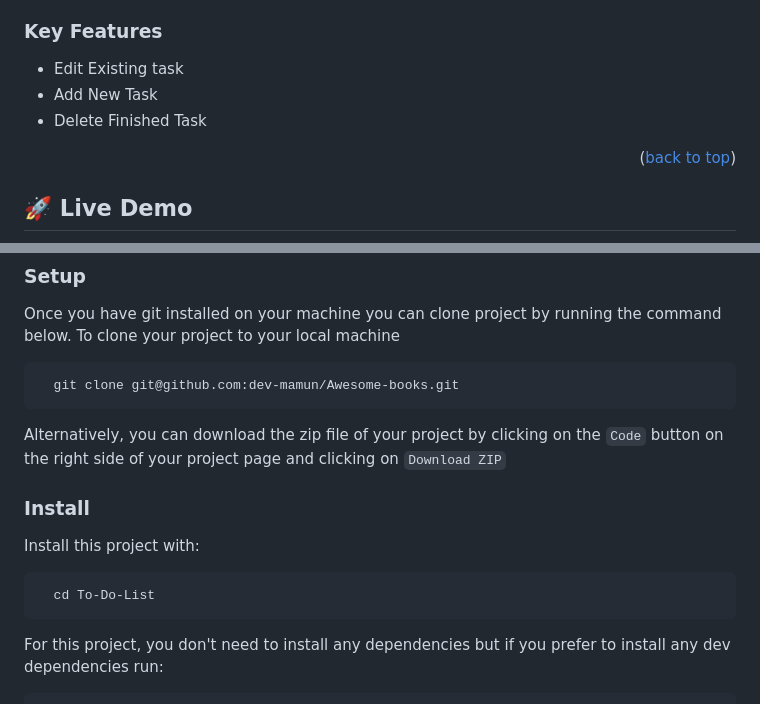
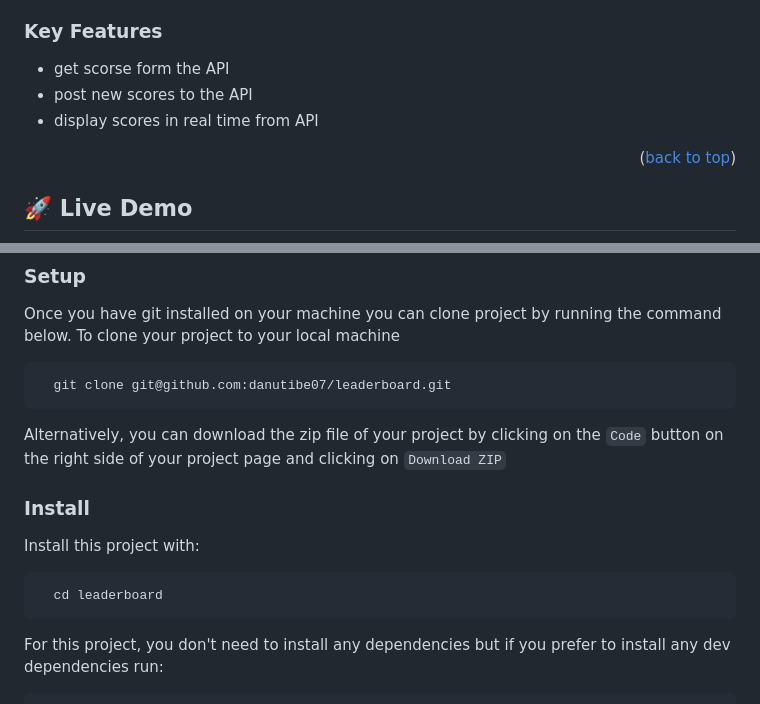
Before and after one commit to danutibe07/leaderboard, a Markdown page: README.md, 2 parts joined by grey strips. Drawn GitHub-style.

````diff
--- a/README.md
+++ b/README.md
@@ -38,9 +38,9 @@
 
 ### Key Features <a name="key-features"></a>
 
-- Edit Existing task
-- Add New Task
-- Delete Finished Task
+- get scorse form the API
+- post new scores to the API
+- display scores in real time from API
 
 <p align="right">(<a href="#readme-top">back to top</a>)</p>
 
@@ -76,7 +76,7 @@ Once you have git installed on your machine you can clone project by running the
 To clone your project to your local machine
 
 ```sh
-  git clone git@github.com:dev-mamun/Awesome-books.git
+  git clone git@github.com:danutibe07/leaderboard.git
 ```
 
 Alternatively, you can download the zip file of your project by clicking on the `Code` button on the right side of your
@@ -87,7 +87,7 @@ project page and clicking on `Download ZIP`
 Install this project with:
 
 ```sh
-  cd To-Do-List
+  cd leaderboard
 ```
 
 For this project, you don't need to install any dependencies but if you prefer to install any dev dependencies run:
````
Also changed, not shown: other parts of README.md (+1 -1 lines).
